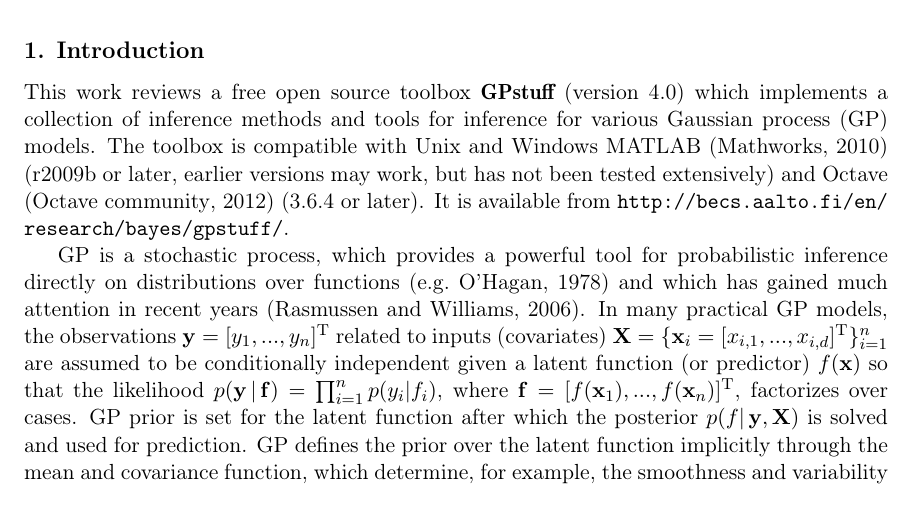
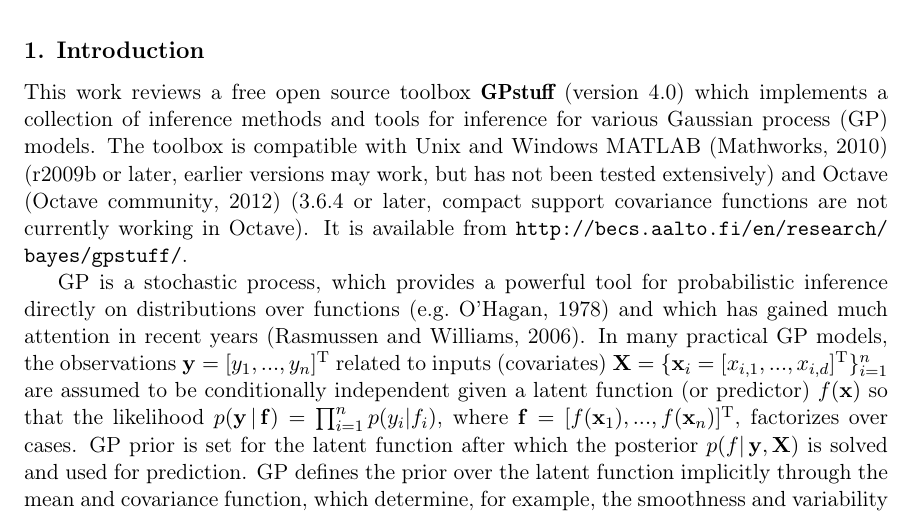
Before and after one commit to gpstuff-dev/gpstuff, a LaTeX paper (doc/GPstuffManual.tex): part of page 4 of 69, cut so that both start at the same text. Compiled offline with pdfLaTeX; the source files are stored in an older character set and shown here as Unicode.

Commit message:
Added note about compact support and Octave

```diff
--- a/doc/GPstuffManual.tex
+++ b/doc/GPstuffManual.tex
@@ -144,7 +144,8 @@ inference for various Gaussian process (GP) models. The toolbox is
 compatible with Unix and Windows \proglang{MATLAB} \citep{MATLAB:2010}
 (r2009b or later, earlier versions may work, but has not been tested
 extensively) and \proglang{Octave} \citep{octave:2012} (3.6.4 or
-later). It is available from
+later, compact support covariance functions are not currently working
+in Octave). It is available from
 \url{http://becs.aalto.fi/en/research/bayes/gpstuff/}.
 
 GP is a stochastic process, which provides a powerful tool for
```
